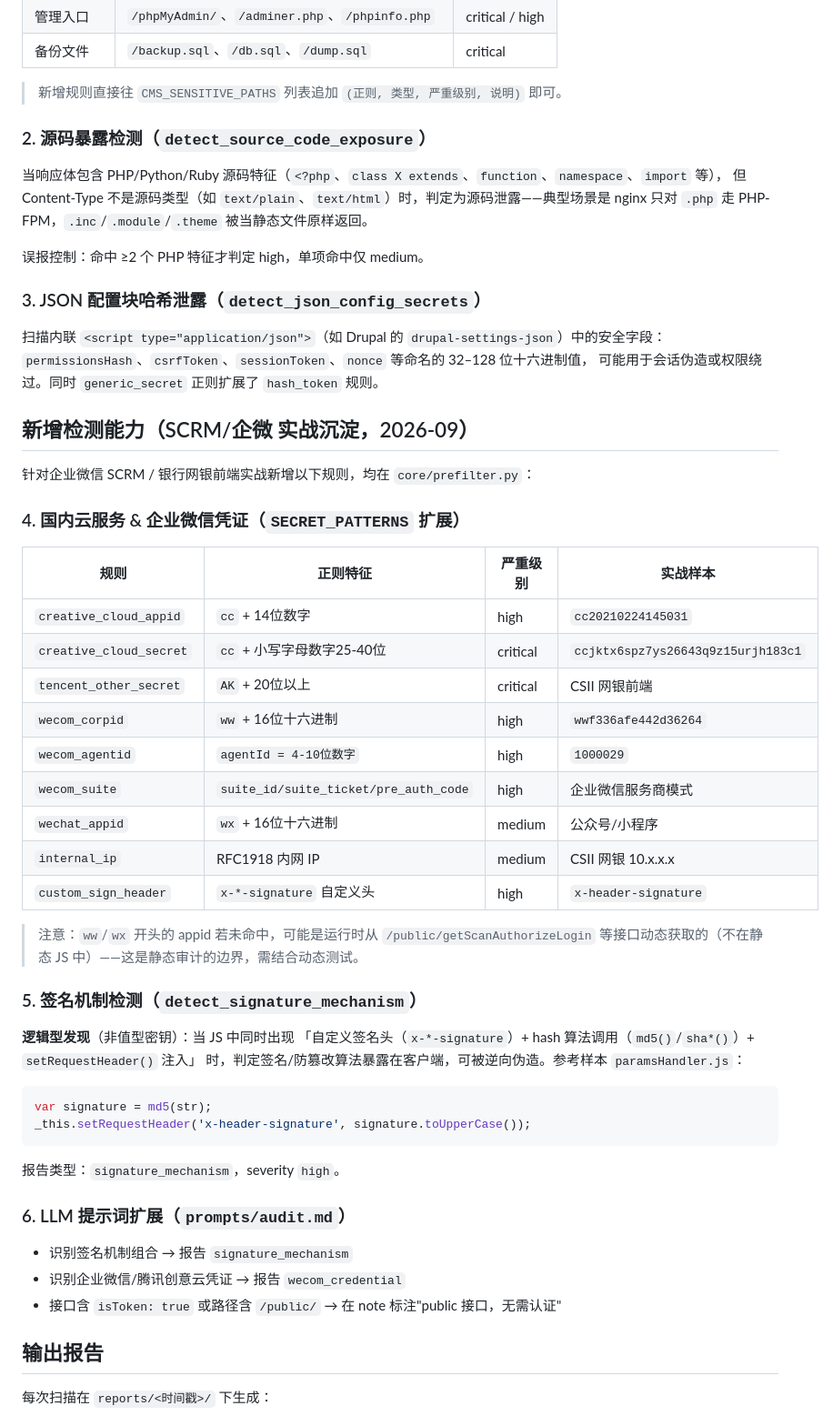
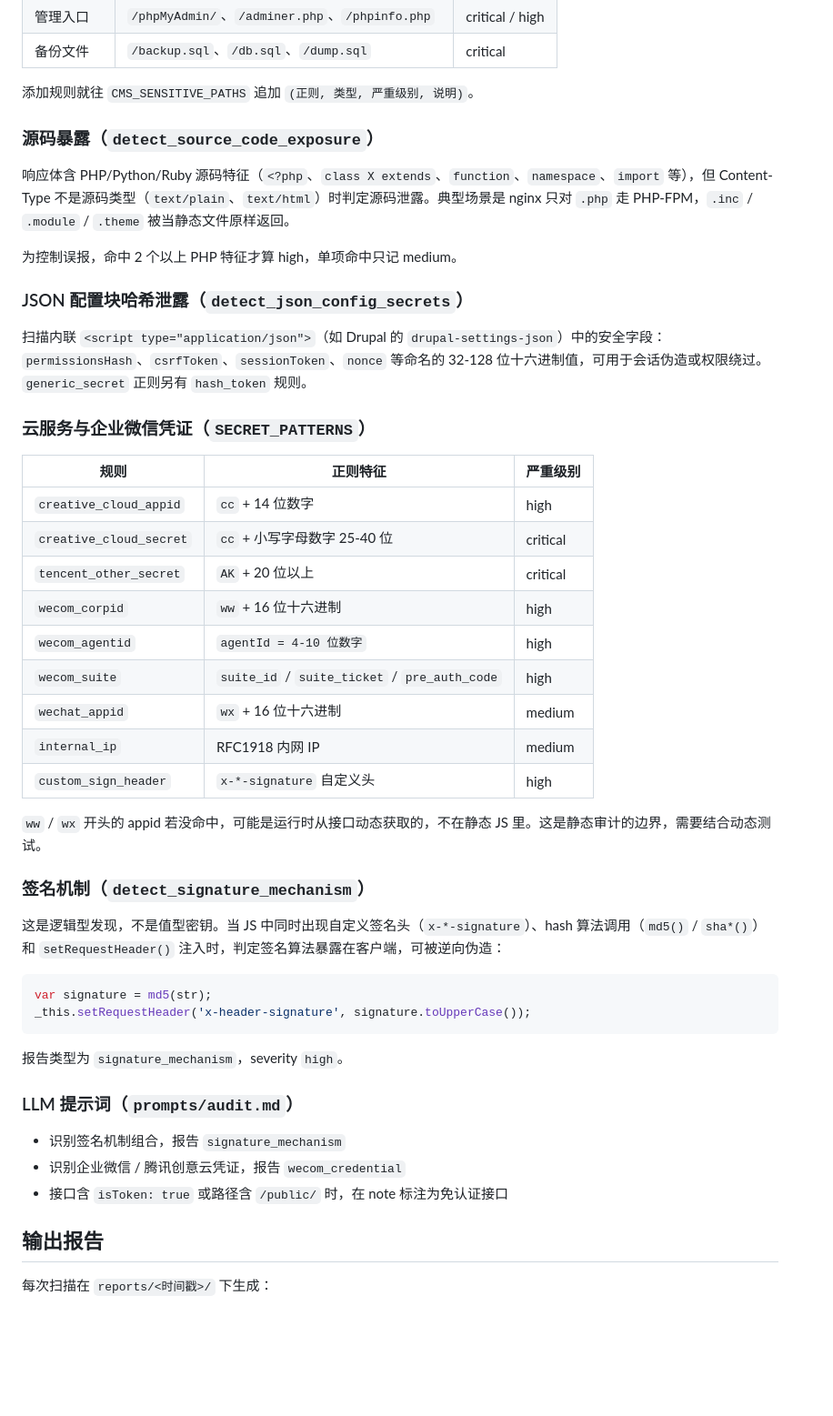
Before and after one commit to initialcd/frontend-audit, a Markdown page: README.md, the part around one of its changes. Shown at 91% size. GitHub-like rendering; blank space fills up the shorter version.

````diff
--- a/README.md
+++ b/README.md
@@ -218,59 +208,50 @@ httpx 那样一次性把一批存活 URL 列出来。若你需要"先列存活
 | 管理入口 | `/phpMyAdmin/`、`/adminer.php`、`/phpinfo.php` | critical / high |
 | 备份文件 | `/backup.sql`、`/db.sql`、`/dump.sql` | critical |
 
-> 新增规则直接往 `CMS_SENSITIVE_PATHS` 列表追加 `(正则, 类型, 严重级别, 说明)` 即可。
+添加规则就往 `CMS_SENSITIVE_PATHS` 追加 `(正则, 类型, 严重级别, 说明)`。
 
-### 2. 源码暴露检测（`detect_source_code_exposure`）
+### 源码暴露（`detect_source_code_exposure`）
 
-当响应体包含 PHP/Python/Ruby 源码特征（`<?php`、`class X extends`、`function`、`namespace`、`import` 等），
-但 Content-Type 不是源码类型（如 `text/plain`、`text/html`）时，判定为源码泄露——典型场景是
-nginx 只对 `.php` 走 PHP-FPM，`.inc`/`.module`/`.theme` 被当静态文件原样返回。
+响应体含 PHP/Python/Ruby 源码特征（`<?php`、`class X extends`、`function`、`namespace`、`import` 等），但 Content-Type 不是源码类型（`text/plain`、`text/html`）时判定源码泄露。典型场景是 nginx 只对 `.php` 走 PHP-FPM，`.inc` / `.module` / `.theme` 被当静态文件原样返回。
 
-误报控制：命中 ≥2 个 PHP 特征才判定 high，单项命中仅 medium。
+为控制误报，命中 2 个以上 PHP 特征才算 high，单项命中只记 medium。
 
-### 3. JSON 配置块哈希泄露（`detect_json_config_secrets`）
+### JSON 配置块哈希泄露（`detect_json_config_secrets`）
 
-扫描内联 `<script type="application/json">`（如 Drupal 的 `drupal-settings-json`）中的安全字段：
-`permissionsHash`、`csrfToken`、`sessionToken`、`nonce` 等命名的 32–128 位十六进制值，
-可能用于会话伪造或权限绕过。同时 `generic_secret` 正则扩展了 `hash_token` 规则。
+扫描内联 `<script type="application/json">`（如 Drupal 的 `drupal-settings-json`）中的安全字段：`permissionsHash`、`csrfToken`、`sessionToken`、`nonce` 等命名的 32-128 位十六进制值，可用于会话伪造或权限绕过。`generic_secret` 正则另有 `hash_token` 规则。
 
-## 新增检测能力（SCRM/企微 实战沉淀，2026-09）
+### 云服务与企业微信凭证（`SECRET_PATTERNS`）
 
-针对企业微信 SCRM / 银行网银前端实战新增以下规则，均在 `core/prefilter.py`：
+| 规则 | 正则特征 | 严重级别 |
+|------|---------|---------|
+| `creative_cloud_appid` | `cc` + 14 位数字 | high |
+| `creative_cloud_secret` | `cc` + 小写字母数字 25-40 位 | critical |
+| `tencent_other_secret` | `AK` + 20 位以上 | critical |
+| `wecom_corpid` | `ww` + 16 位十六进制 | high |
+| `wecom_agentid` | `agentId = 4-10 位数字` | high |
+| `wecom_suite` | `suite_id` / `suite_ticket` / `pre_auth_code` | high |
+| `wechat_appid` | `wx` + 16 位十六进制 | medium |
+| `internal_ip` | RFC1918 内网 IP | medium |
+| `custom_sign_header` | `x-*-signature` 自定义头 | high |
 
-### 4. 国内云服务 & 企业微信凭证（`SECRET_PATTERNS` 扩展）
+`ww` / `wx` 开头的 appid 若没命中，可能是运行时从接口动态获取的，不在静态 JS 里。这是静态审计的边界，需要结合动态测试。
 
-| 规则 | 正则特征 | 严重级别 | 实战样本 |
-|------|---------|---------|---------|
-| `creative_cloud_appid` | `cc` + 14位数字 | high | `cc20210224145031` |
-| `creative_cloud_secret` | `cc` + 小写字母数字25-40位 | critical | `ccjktx6spz7ys26643q9z15urjh183c1` |
-| `tencent_other_secret` | `AK` + 20位以上 | critical | CSII 网银前端 |
-| `wecom_corpid` | `ww` + 16位十六进制 | high | `wwf336afe442d36264` |
-| `wecom_agentid` | `agentId = 4-10位数字` | high | `1000029` |
-| `wecom_suite` | `suite_id/suite_ticket/pre_auth_code` | high | 企业微信服务商模式 |
-| `wechat_appid` | `wx` + 16位十六进制 | medium | 公众号/小程序 |
-| `internal_ip` | RFC1918 内网 IP | medium | CSII 网银 10.x.x.x |
-| `custom_sign_header` | `x-*-signature` 自定义头 | high | `x-header-signature` |
+### 签名机制（`detect_signature_mechanism`）
 
-> 注意：`ww`/`wx` 开头的 appid 若未命中，可能是运行时从 `/public/getScanAuthorizeLogin`
-> 等接口动态获取的（不在静态 JS 中）——这是静态审计的边界，需结合动态测试。
+这是逻辑型发现，不是值型密钥。当 JS 中同时出现自定义签名头（`x-*-signature`）、hash 算法调用（`md5()` / `sha*()`）和 `setRequestHeader()` 注入时，判定签名算法暴露在客户端，可被逆向伪造：
 
-### 5. 签名机制检测（`detect_signature_mechanism`）
-
-**逻辑型发现**（非值型密钥）：当 JS 中同时出现
-「自定义签名头（`x-*-signature`）+ hash 算法调用（`md5()`/`sha*()`）+ `setRequestHeader()` 注入」
-时，判定签名/防篡改算法暴露在客户端，可被逆向伪造。参考样本 `paramsHandler.js`：
 ```javascript
 var signature = md5(str);
 _this.setRequestHeader('x-header-signature', signature.toUpperCase());
 ```
-报告类型：`signature_mechanism`，severity `high`。
 
-### 6. LLM 提示词扩展（`prompts/audit.md`）
+报告类型为 `signature_mechanism`，severity `high`。
 
-- 识别签名机制组合 → 报告 `signature_mechanism`
-- 识别企业微信/腾讯创意云凭证 → 报告 `wecom_credential`
-- 接口含 `isToken: true` 或路径含 `/public/` → 在 note 标注"public 接口，无需认证"
+### LLM 提示词（`prompts/audit.md`）
+
+- 识别签名机制组合，报告 `signature_mechanism`
+- 识别企业微信 / 腾讯创意云凭证，报告 `wecom_credential`
+- 接口含 `isToken: true` 或路径含 `/public/` 时，在 note 标注为免认证接口
 
 ## 输出报告
 
````
Also changed, not shown: other parts of README.md (+43 -53 lines).
